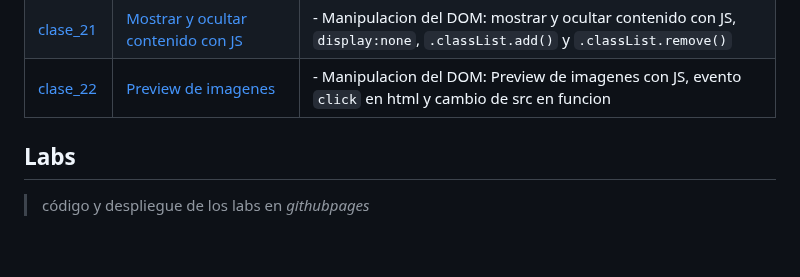
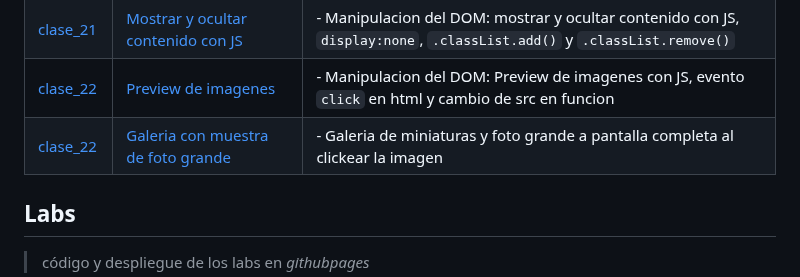
Before and after one commit to ralexrivero/FrontEnd-101, a Markdown page: README.md, the part around the change. GitHub-like rendering; blank space fills up the shorter version.

Commit message:
add links to classes

```diff
--- a/README.md
+++ b/README.md
@@ -60,6 +60,7 @@ El material del curso se divide en tres partes, el *código* desarrollado en cad
 | [clase_21](./clases/clase_21/menu_desplegable/) | [Menu desplegable](https://ralexrivero.github.io/FrontEnd-101/clases/clase_21/menu_desplegable/) | - Manipulacion del DOM: Menu desplegable con JS, `position:absolute` y `position:relative` |
 | [clase_21](./clases/clase_21/bienvenida/) | [Mostrar y ocultar contenido con JS](https://ralexrivero.github.io/FrontEnd-101/clases/clase_21/bienvenida/) | - Manipulacion del DOM: mostrar y ocultar contenido con JS, `display:none`, `.classList.add()` y `.classList.remove()`|
 | [clase_22](./clases/clase_22/preview/) | [Preview de imagenes](https://ralexrivero.github.io/FrontEnd-101/clases/clase_22/preview/) | - Manipulacion del DOM: Preview de imagenes con JS, evento `click` en html y cambio de src en funcion|
+| [clase_22](./clases/clase_22/foto_grande/) | [Galeria con muestra de foto grande](https://ralexrivero.github.io/FrontEnd-101/clases/clase_22/foto_grande/) | - Galeria de miniaturas y foto grande a pantalla completa al clickear la imagen |
 
 ## Labs
 
```
